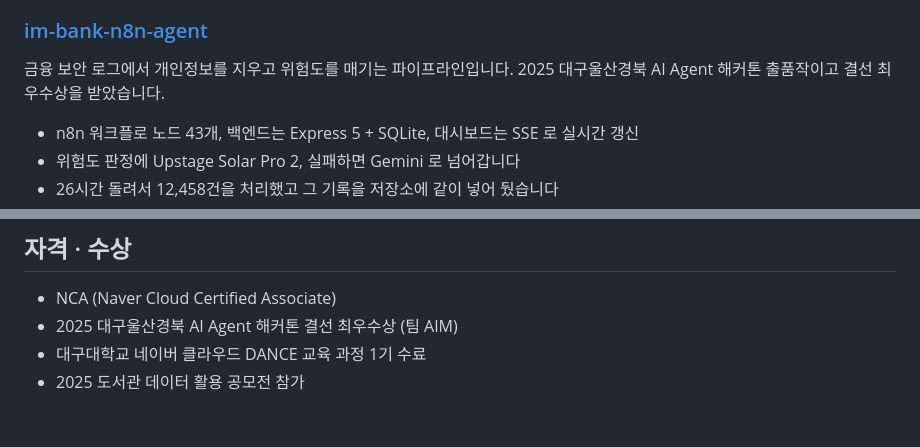
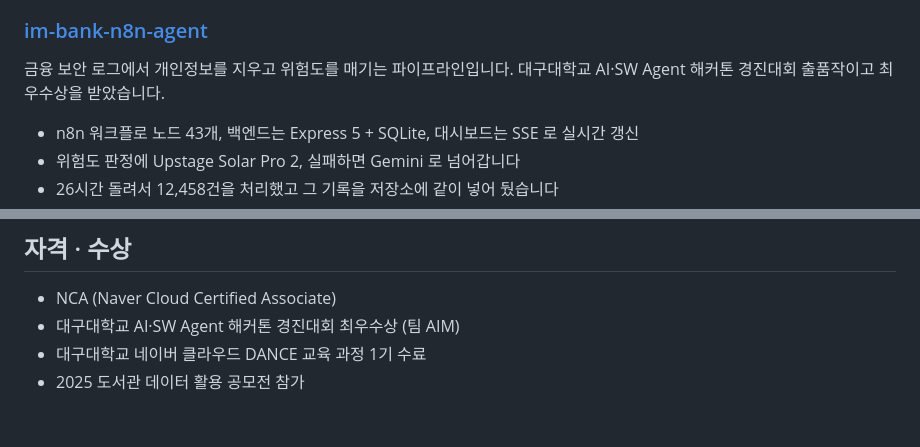
Before and after one commit to jihun-moon/jihun-moon, a Markdown page: README.md, 2 parts joined by grey strips. Drawn GitHub-style.

Commit message:
수상 명칭을 상장에 적힌 이름으로 맞춤
상장에는 '대구대학교 AI·SW Agent 해커톤 경진대회' 로 되어 있는데
문서마다 '2025 대구울산경북 AI Agent 해커톤 결선' 으로 적고 있었다.
같은 대회를 두 이름으로 부르고 있어서 상장 쪽으로 통일했다.

```diff
--- a/README.md
+++ b/README.md
@@ -86,7 +86,7 @@ Claude Haiku 가 실패하면 Gemini 2.5 키 3개를 돌리고, 그것도 안
 ### [im-bank-n8n-agent](https://github.com/jihun-moon/im-bank-n8n-agent)
 
 금융 보안 로그에서 개인정보를 지우고 위험도를 매기는 파이프라인입니다.
-2025 대구울산경북 AI Agent 해커톤 출품작이고 결선 최우수상을 받았습니다.
+대구대학교 AI·SW Agent 해커톤 경진대회 출품작이고 최우수상을 받았습니다.
 
 * n8n 워크플로 노드 43개, 백엔드는 Express 5 + SQLite, 대시보드는 SSE 로 실시간 갱신
 * 위험도 판정에 Upstage Solar Pro 2, 실패하면 Gemini 로 넘어갑니다
@@ -179,7 +179,7 @@ auto-commit 이라 되돌릴 것도 없이 그냥 그날 데이터가 없었습
 ## 자격 · 수상
 
 * NCA (Naver Cloud Certified Associate)
-* 2025 대구울산경북 AI Agent 해커톤 결선 최우수상 (팀 AIM)
+* 대구대학교 AI·SW Agent 해커톤 경진대회 최우수상 (팀 AIM)
 * 대구대학교 네이버 클라우드 DANCE 교육 과정 1기 수료
 * 2025 도서관 데이터 활용 공모전 참가
 
```
